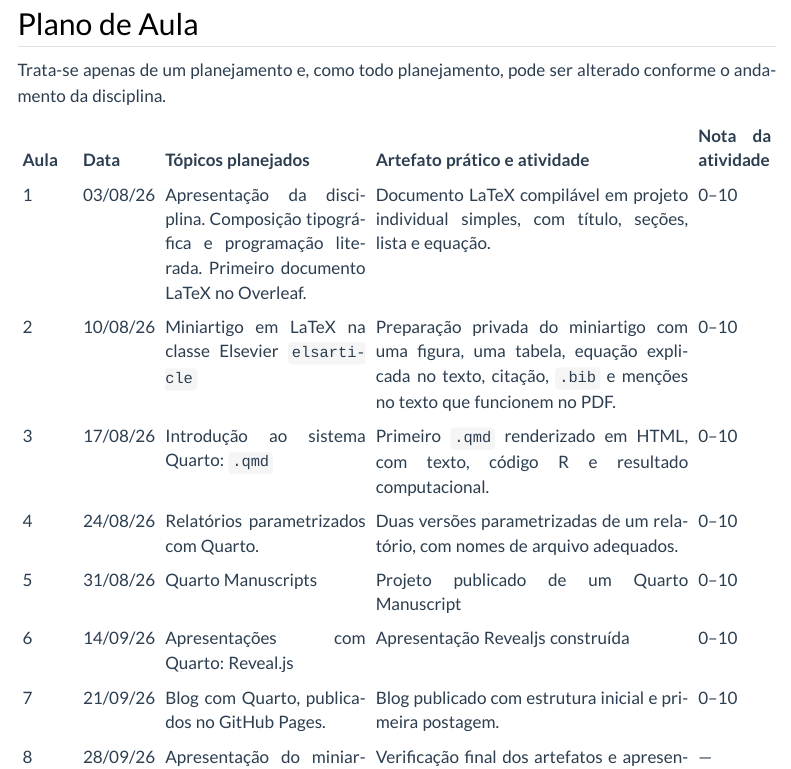
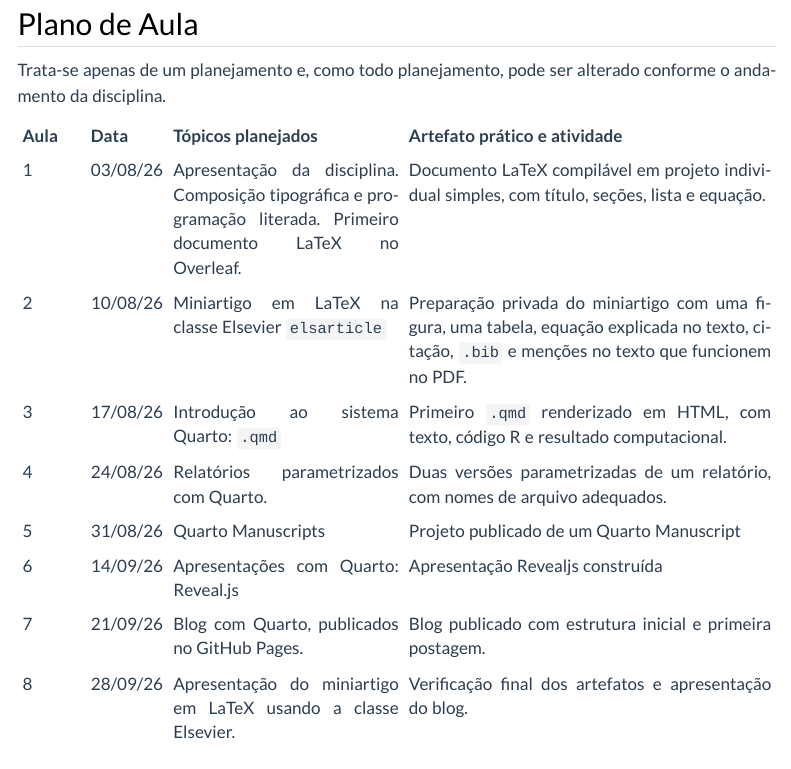
Before and after one commit to washingtonsilva/site_mpa_dtc_2026, a Quarto document (programa.qmd): the page in a window 1100 px wide, from 5320 px down. Rendered offline with R 4.5, knitr and Pandoc in place of Quarto, with nearby package versions; menus at the side of the page are left out.

Commit message:
atualiza programa da disciplina

```diff
--- a/programa.qmd
+++ b/programa.qmd
@@ -287,13 +287,13 @@ material da aula, de projetos privados no Overleaf.
 Trata-se apenas de um planejamento e, como todo planejamento, pode ser alterado
 conforme o andamento da disciplina.
 
-| Aula | Data | Tópicos planejados | Artefato prático e atividade | Nota da atividade |
-|:----:|:----:|:-------------------|:------------------------------|:------:|
-| 1 | 03/08/26 | Apresentação da disciplina. Composição tipográfica e programação literada. Primeiro documento LaTeX no Overleaf. | Documento LaTeX compilável em projeto individual simples, com título, seções, lista e equação. | 0–10 |
-| 2 | 10/08/26 | Miniartigo em LaTeX na classe Elsevier `elsarticle` | Preparação privada do miniartigo com uma figura, uma tabela, equação explicada no texto, citação, `.bib` e menções no texto que funcionem no PDF. | 0–10 |
-| 3 | 17/08/26 | Introdução ao sistema Quarto: `.qmd` | Primeiro `.qmd` renderizado em HTML, com texto, código R e resultado computacional. | 0–10 |
-| 4 | 24/08/26 | Relatórios parametrizados com Quarto. | Duas versões parametrizadas de um relatório, com nomes de arquivo adequados. | 0–10 |
-| 5 | 31/08/26 | Quarto Manuscripts | Projeto publicado de um Quarto Manuscript| 0–10 |
-| 6 | 14/09/26 | Apresentações com Quarto: Reveal.js  | Apresentação Revealjs construída | 0–10 |
-| 7 | 21/09/26 | Blog com Quarto, publicados no GitHub Pages. | Blog publicado com estrutura inicial e primeira postagem. | 0–10 |
-| 8 | 28/09/26 | Apresentação do miniartigo em LaTeX usando a classe Elsevier. | Verificação final dos artefatos e apresentação do blog. | — |
+| Aula | Data | Tópicos planejados | Artefato prático e atividade |
+|:----:|:----:|:-------------------|:------------------------------|
+| 1 | 03/08/26 | Apresentação da disciplina. Composição tipográfica e programação literada. Primeiro documento LaTeX no Overleaf. | Documento LaTeX compilável em projeto individual simples, com título, seções, lista e equação. |
+| 2 | 10/08/26 | Miniartigo em LaTeX na classe Elsevier `elsarticle` | Preparação privada do miniartigo com uma figura, uma tabela, equação explicada no texto, citação, `.bib` e menções no texto que funcionem no PDF. |
+| 3 | 17/08/26 | Introdução ao sistema Quarto: `.qmd` | Primeiro `.qmd` renderizado em HTML, com texto, código R e resultado computacional. |
+| 4 | 24/08/26 | Relatórios parametrizados com Quarto. | Duas versões parametrizadas de um relatório, com nomes de arquivo adequados. |
+| 5 | 31/08/26 | Quarto Manuscripts | Projeto publicado de um Quarto Manuscript |
+| 6 | 14/09/26 | Apresentações com Quarto: Reveal.js | Apresentação Revealjs construída |
+| 7 | 21/09/26 | Blog com Quarto, publicados no GitHub Pages. | Blog publicado com estrutura inicial e primeira postagem. |
+| 8 | 28/09/26 | Apresentação do miniartigo em LaTeX usando a classe Elsevier. | Verificação final dos artefatos e apresentação do blog. |
```
Also changed, not shown: docs/search.json, 1 other file.
